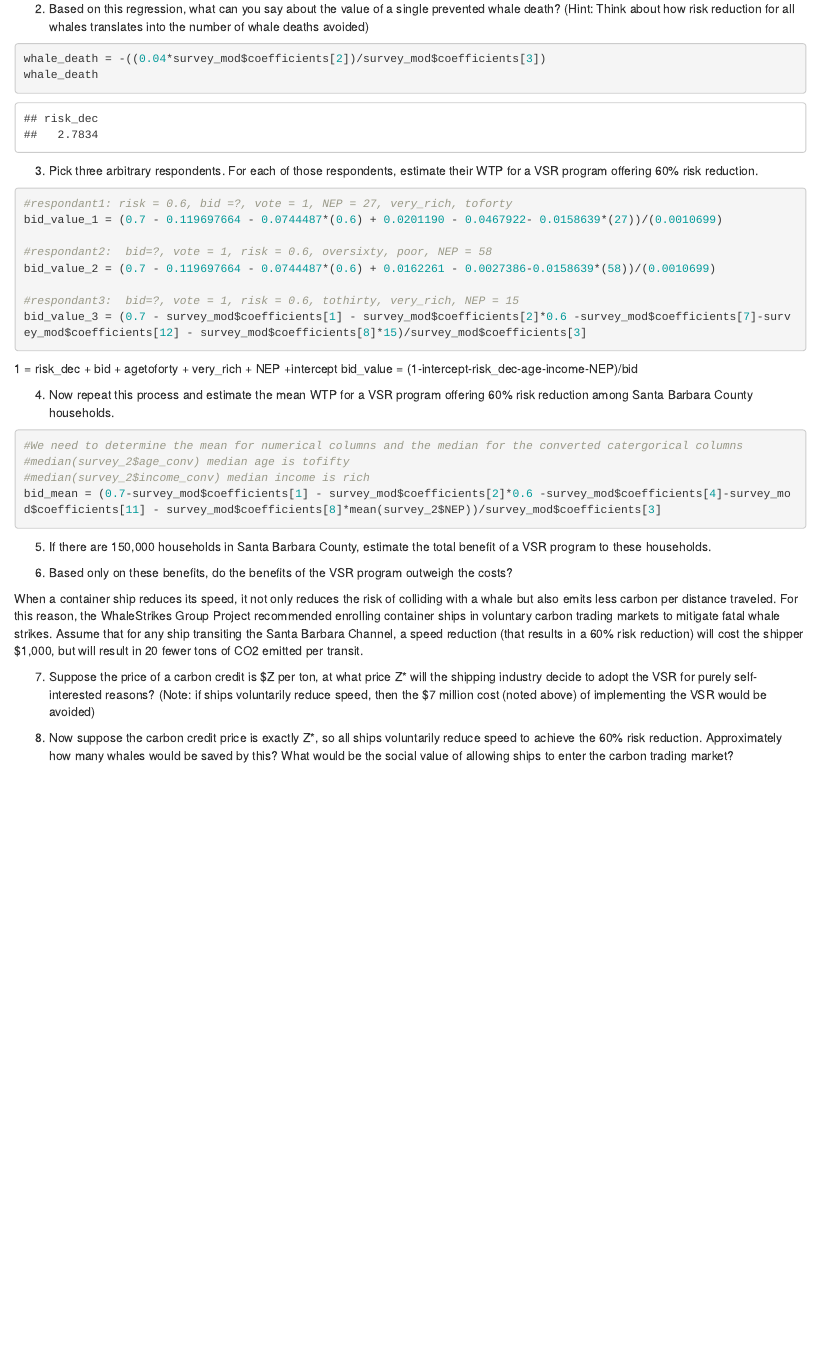
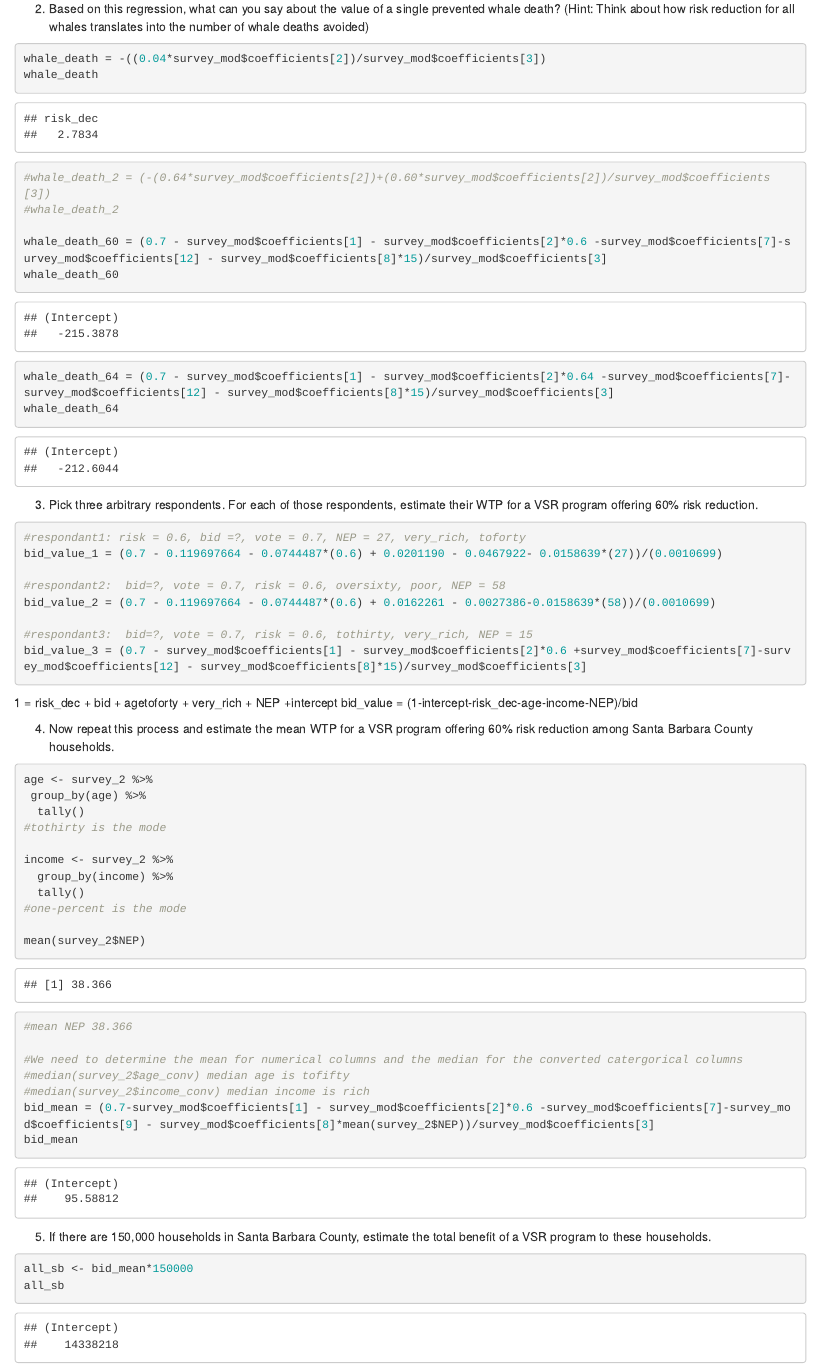
Before and after one commit to gorchels/ESM204Assn3, an R Markdown document (TechnicalBackground.Rmd): the page in a window 1100 px wide, from 1660 px down. Rendered offline with R 4.5, knitr and Pandoc, with nearby package versions.

Commit message:
Mostly completed base calculations

````diff
--- a/TechnicalBackground.Rmd
+++ b/TechnicalBackground.Rmd
@@ -53,6 +53,16 @@ avoided)
 ```{r}
 whale_death = -((0.04*survey_mod$coefficients[2])/survey_mod$coefficients[3])
 whale_death
+
+#whale_death_2 = (-(0.64*survey_mod$coefficients[2])+(0.60*survey_mod$coefficients[2])/survey_mod$coefficients[3])
+#whale_death_2
+
+whale_death_60 = (0.7 - survey_mod$coefficients[1] - survey_mod$coefficients[2]*0.6 -survey_mod$coefficients[7]-survey_mod$coefficients[12] - survey_mod$coefficients[8]*15)/survey_mod$coefficients[3]
+whale_death_60
+
+whale_death_64 = (0.7 - survey_mod$coefficients[1] - survey_mod$coefficients[2]*0.64 -survey_mod$coefficients[7]-survey_mod$coefficients[12] - survey_mod$coefficients[8]*15)/survey_mod$coefficients[3]
+whale_death_64
+
 ```
 
 
@@ -60,14 +70,14 @@ whale_death
 program offering 60% risk reduction.
 
 ```{r}
-#respondant1: risk = 0.6, bid =?, vote = 1, NEP = 27, very_rich, toforty
+#respondant1: risk = 0.6, bid =?, vote = 0.7, NEP = 27, very_rich, toforty
 bid_value_1 = (0.7 - 0.119697664 - 0.0744487*(0.6) + 0.0201190 - 0.0467922- 0.0158639*(27))/(0.0010699)
 
-#respondant2:  bid=?, vote = 1, risk = 0.6, oversixty, poor, NEP = 58
+#respondant2:  bid=?, vote = 0.7, risk = 0.6, oversixty, poor, NEP = 58
 bid_value_2 = (0.7 - 0.119697664 - 0.0744487*(0.6) + 0.0162261 - 0.0027386-0.0158639*(58))/(0.0010699)
 
-#respondant3:  bid=?, vote = 1, risk = 0.6, tothirty, very_rich, NEP = 15
-bid_value_3 = (0.7 - survey_mod$coefficients[1] - survey_mod$coefficients[2]*0.6 -survey_mod$coefficients[7]-survey_mod$coefficients[12] - survey_mod$coefficients[8]*15)/survey_mod$coefficients[3]
+#respondant3:  bid=?, vote = 0.7, risk = 0.6, tothirty, very_rich, NEP = 15
+bid_value_3 = (0.7 - survey_mod$coefficients[1] - survey_mod$coefficients[2]*0.6 +survey_mod$coefficients[7]-survey_mod$coefficients[12] - survey_mod$coefficients[8]*15)/survey_mod$coefficients[3]
 
 
 ```
@@ -80,10 +90,24 @@ bid_value = (1-intercept-risk_dec-age-income-NEP)/bid
 reduction among Santa Barbara County households.
 
 ```{r}
+age <- survey_2 %>%
+ group_by(age) %>%
+  tally()
+#tothirty is the mode
+
+income <- survey_2 %>%
+  group_by(income) %>%
+  tally()
+#one-percent is the mode
+
+mean(survey_2$NEP)
+#mean NEP 38.366
+
 #We need to determine the mean for numerical columns and the median for the converted catergorical columns
 #median(survey_2$age_conv) median age is tofifty
 #median(survey_2$income_conv) median income is rich
-bid_mean = (0.7-survey_mod$coefficients[1] - survey_mod$coefficients[2]*0.6 -survey_mod$coefficients[4]-survey_mod$coefficients[11] - survey_mod$coefficients[8]*mean(survey_2$NEP))/survey_mod$coefficients[3]
+bid_mean = (0.7-survey_mod$coefficients[1] - survey_mod$coefficients[2]*0.6 -survey_mod$coefficients[7]-survey_mod$coefficients[9] - survey_mod$coefficients[8]*mean(survey_2$NEP))/survey_mod$coefficients[3]
+bid_mean
 
 ```
 
@@ -92,3 +116,6 @@ bid_mean = (0.7-survey_mod$coefficients[1] - survey_mod$coefficients[2]*0.6 -sur
 5. If there are 150,000 households in Santa Barbara County, estimate the total benefit of a VSR
 program to these households.
 
+```{r}
+all_sb <- bid_mean*150000
+all_sb
````
Also changed, not shown: TechnicalBackground.Rmd (23 more changed lines).
